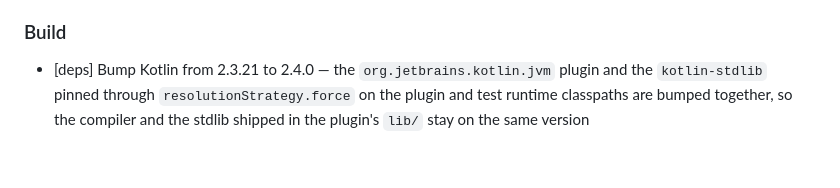
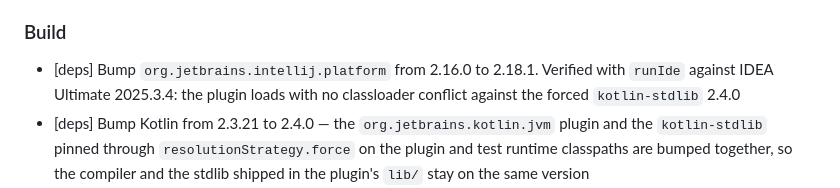
Before and after one commit to IBRAHIMDANS/i18nSupportPlus, a Markdown page: CHANGELOG.md, the part around the change. Drawn GitHub-style; blank space fills up the shorter version.

Commit message:
chore(changelog): record IntelliJ Platform Gradle plugin bump under Unreleased (#121)

```diff
--- a/CHANGELOG.md
+++ b/CHANGELOG.md
@@ -8,6 +8,7 @@
 
 ### Build
 
+- [deps] Bump `org.jetbrains.intellij.platform` from 2.16.0 to 2.18.1. Verified with `runIde` against IDEA Ultimate 2025.3.4: the plugin loads with no classloader conflict against the forced `kotlin-stdlib` 2.4.0
 - [deps] Bump Kotlin from 2.3.21 to 2.4.0 — the `org.jetbrains.kotlin.jvm` plugin and the `kotlin-stdlib` pinned through `resolutionStrategy.force` on the plugin and test runtime classpaths are bumped together, so the compiler and the stdlib shipped in the plugin's `lib/` stay on the same version
 - [deps] Bump JUnit from 6.1.0 to 6.1.2 (`junit-bom`, `junit-jupiter`, `junit-jupiter-api`, `junit-jupiter-params`, `junit-jupiter-engine`)
 - [deps] Bump the Gradle wrapper from 9.5.1 to 9.6.1
```
